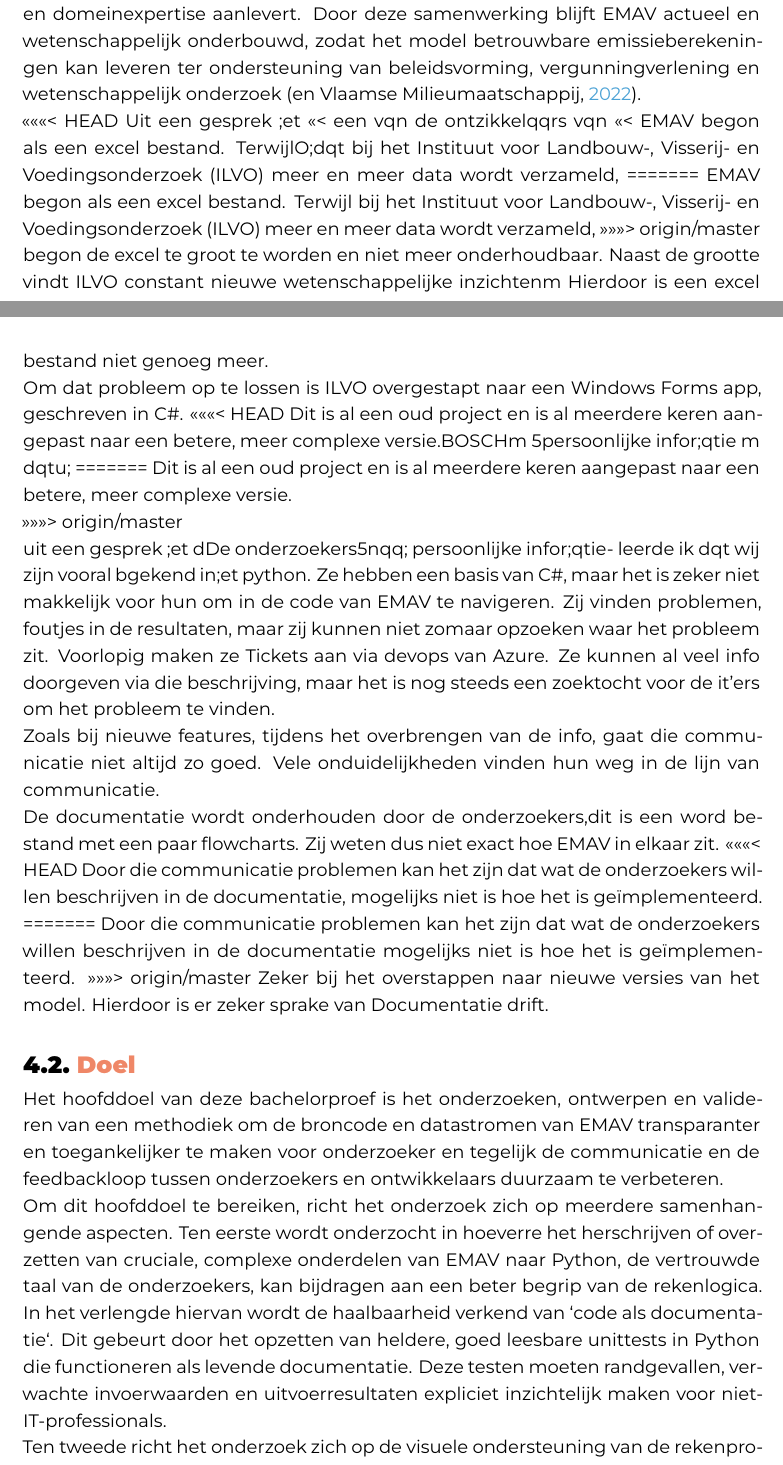
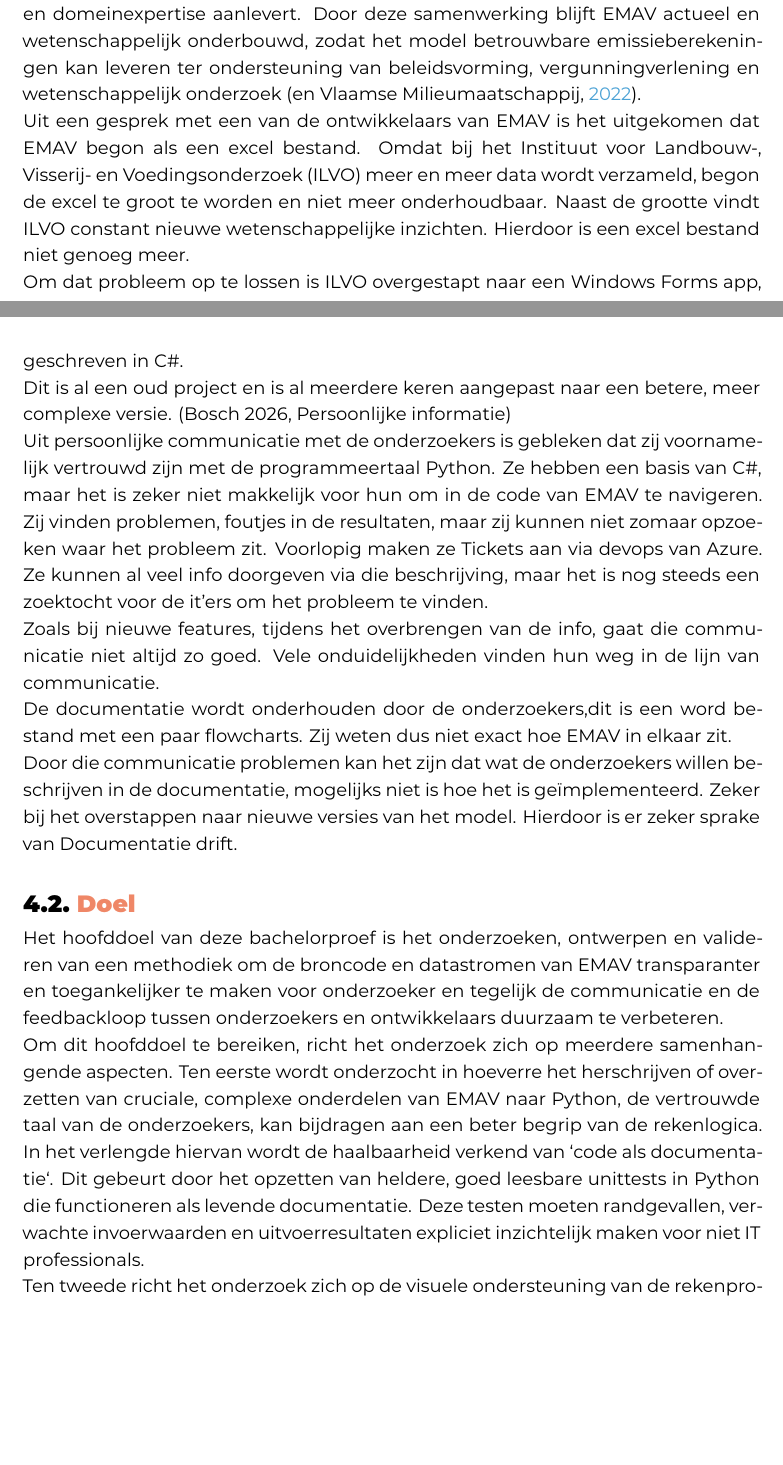
Before and after one commit to kodarakK/hogent-bachproef-caradocroetynck2526, a LaTeX thesis (bachproef/RoetynckCaradocBP.tex, which reads bachproef/probleem_stelling.tex): two parts of pages 15 and 16 of 28, joined at a grey line, cut so that both start at the same text, the shorter picture padded with empty space. Compiled offline with XeLaTeX; a LaTeX package or settings file that is missing is left out.

Commit message:
cleaning mess

```diff
--- a/bachproef/probleem_stelling.tex
+++ b/bachproef/probleem_stelling.tex
@@ -11,27 +11,18 @@ Sinds de ontwikkeling van het model wordt EMAV gezamenlijk beheerd door de Vlaam
 De VMM staat in voor de wetenschappelijke methodologie en de verdere ontwikkeling van het model, terwijl de VLM de noodzakelijke landbouwkundige gegevens en domeinexpertise aanlevert.
 Door deze samenwerking blijft EMAV actueel en wetenschappelijk onderbouwd, zodat het model betrouwbare emissieberekeningen kan leveren ter ondersteuning van beleidsvorming, vergunningverlening en wetenschappelijk onderzoek \autocite{vlm_vmm_2022_emav}.
 
-<<<<<<< HEAD
-Uit een gesprek ;et <<< een vqn de ontzikkelqqrs vqn <<< EMAV begon als een excel bestand.
-TerwijlO;dqt    bij het Instituut voor Landbouw-, Visserij- en Voedingsonderzoek (ILVO) meer en meer data wordt verzameld,
-=======
-EMAV begon als een excel bestand.
-Terwijl bij het Instituut voor Landbouw-, Visserij- en Voedingsonderzoek (ILVO) meer en meer data wordt verzameld,
->>>>>>> origin/master
+Uit een gesprek met een van de ontwikkelaars van EMAV is het uitgekomen dat EMAV begon als een excel bestand.
+Omdat bij het Instituut voor Landbouw-, Visserij- en Voedingsonderzoek (ILVO) meer en meer data wordt verzameld,
 begon de excel te groot te worden en niet meer onderhoudbaar.
-Naast de grootte vindt ILVO  constant nieuwe wetenschappelijke inzichtenm
+Naast de grootte vindt ILVO  constant nieuwe wetenschappelijke inzichten.
 Hierdoor is een excel bestand niet genoeg meer.
 
 Om dat probleem op te lossen is ILVO overgestapt naar een Windows Forms app, geschreven in C\#.
-<<<<<<< HEAD
-Dit is al een oud project en is al meerdere keren aangepast naar een betere, meer complexe versie.BOSCHm 5persoonlijke infor;qtie m dqtu;
-=======
-Dit is al een oud project en is al meerdere keren aangepast naar een betere, meer complexe versie.
 
->>>>>>> origin/master
+Dit is al een oud project en is al meerdere keren aangepast naar een betere, meer complexe versie. (Bosch 2026, Persoonlijke informatie)
 
-
-uit een gesprek ;et dDe onderzoekers5nqq; persoonlijke infor;qtie-  leerde ik dqt wij zijn vooral bgekend in;et python. Ze hebben een basis van C\#, maar het is zeker niet makkelijk voor hun om in de code van EMAV te navigeren.
+Uit persoonlijke communicatie met de onderzoekers is gebleken dat zij voornamelijk vertrouwd zijn met de programmeertaal Python.
+Ze hebben een basis van C\#, maar het is zeker niet makkelijk voor hun om in de code van EMAV te navigeren.
 Zij vinden problemen, foutjes in de resultaten, maar zij kunnen niet zomaar opzoeken waar het probleem zit.
 Voorlopig maken ze Tickets aan via devops van Azure. Ze kunnen al veel info doorgeven via die beschrijving, maar het is nog steeds een zoektocht voor de it'ers om het probleem te vinden.
 
@@ -40,11 +31,8 @@ Vele onduidelijkheden vinden hun weg in de lijn van communicatie.
 
 De documentatie wordt onderhouden door de onderzoekers,dit is een word bestand met een paar flowcharts.
 Zij weten dus niet exact hoe EMAV in elkaar zit.
-<<<<<<< HEAD
+
 Door die communicatie problemen kan het zijn dat wat de onderzoekers willen beschrijven in de documentatie, mogelijks niet is hoe het is ge\"{\i}mplementeerd.
-=======
-Door die communicatie problemen kan het zijn dat wat de onderzoekers willen beschrijven in de documentatie mogelijks niet is hoe het is ge\"{\i}mplementeerd.
->>>>>>> origin/master
 Zeker bij het overstappen naar nieuwe versies van het model.
 Hierdoor is er zeker sprake van Documentatie drift.
 
@@ -56,7 +44,7 @@ Om dit hoofddoel te bereiken, richt het onderzoek zich op meerdere samenhangende
 Ten eerste wordt onderzocht in hoeverre het herschrijven of overzetten van cruciale, complexe onderdelen van EMAV naar Python, de vertrouwde taal van de onderzoekers, kan bijdragen aan een beter begrip van de rekenlogica.
 In het verlengde hiervan wordt de haalbaarheid verkend van `code als documentatie`.
 Dit gebeurt door het opzetten van heldere, goed leesbare unittests in Python die functioneren als levende documentatie.
-Deze testen moeten randgevallen, verwachte invoerwaarden en uitvoerresultaten expliciet inzichtelijk maken voor niet-IT-professionals.
+Deze testen moeten randgevallen, verwachte invoerwaarden en uitvoerresultaten expliciet inzichtelijk maken voor niet IT professionals.
 
 Ten tweede richt het onderzoek zich op de visuele ondersteuning van de rekenprocessen.
 Door de interne rekenstappen in kaart te brengen met geactualiseerde stroomdiagrammen en het gebruik van hulpmiddelen zoals een flow tracer te verkennen, wordt geprobeerd de verwerking van tussenresultaten en de logica per stap transparant te maken.
```
Also changed, not shown: bachproef/probleem_stelling.tex (5 more changed lines).
